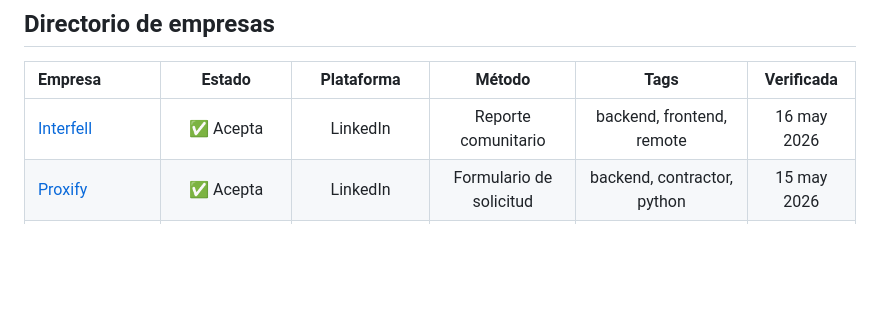
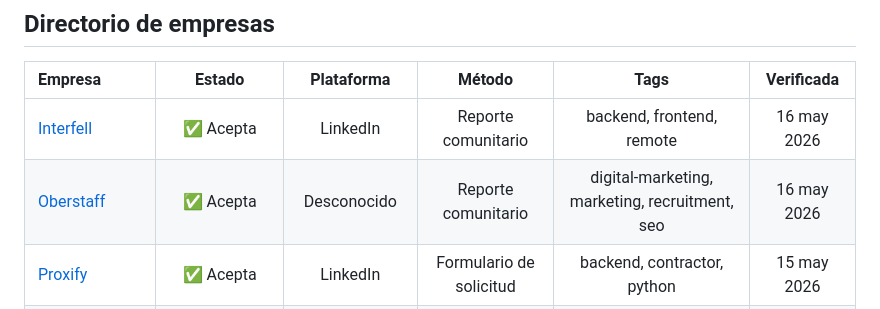
Before and after one commit to asdrubalivan/remote-venezuela-hiring, a Markdown page: README.md, the part around the change. GitHub-like rendering; blank space fills up the shorter version.

Commit message:
chore: update README table (add Oberstaff)
Co-Authored-By: Claude Sonnet 4.6 <noreply@anthropic.com>

```diff
--- a/README.md
+++ b/README.md
@@ -56,6 +56,7 @@ El sitio web los muestra como:
 | Empresa | Estado | Plataforma | Método | Tags | Verificada |
 |:--------|:------:|:----------:|:------:|:----:|:----------:|
 | [Interfell](https://interfell.com/) | ✅ Acepta | LinkedIn | Reporte comunitario | backend, frontend, remote | 16 may 2026 |
+| [Oberstaff](https://www.oberstaff.com/) | ✅ Acepta | Desconocido | Reporte comunitario | digital-marketing, marketing, recruitment, seo | 16 may 2026 |
 | [Proxify](https://proxify.io/) | ✅ Acepta | LinkedIn | Formulario de solicitud | backend, contractor, python | 15 may 2026 |
 | [Remote.com](https://remote.com/) | ✅ Acepta | Sitio de la empresa | Oferta pública | hr, remote, worldwide | 15 may 2026 |
 | [Team International](https://www.teaminternational.com/) | ✅ Acepta | Desconocido | Formulario de solicitud | backend, frontend | 15 may 2026 |
```
